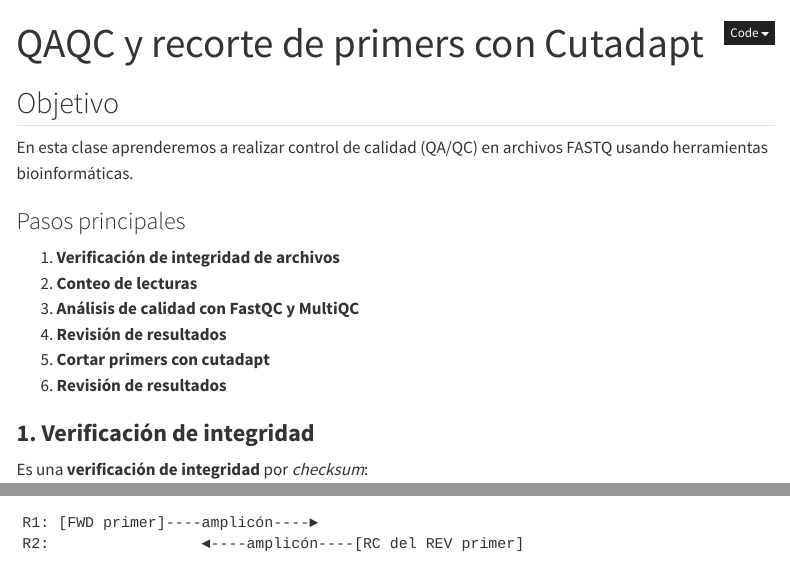
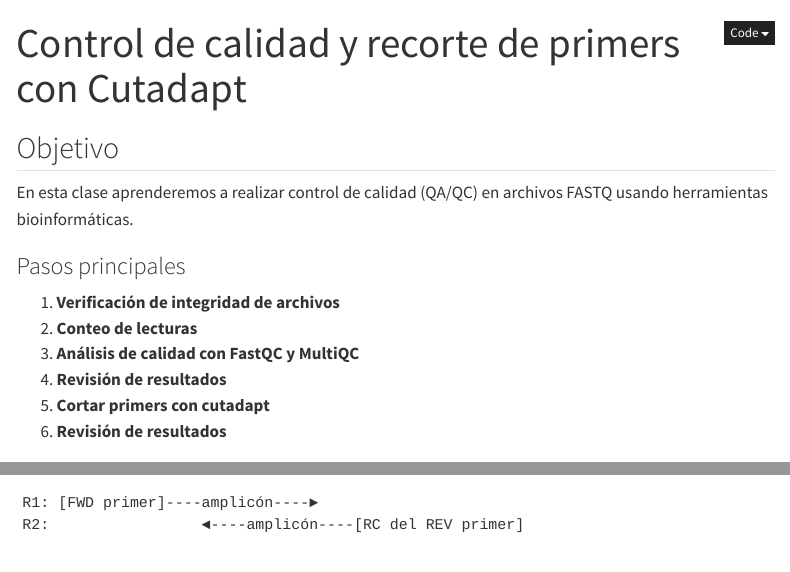
Before and after one commit to taniavaldiviac/metabarcoding-webpage, a Quarto document (1-qaqc-cutadapt.qmd): the page in a window 1100 px wide, from its top, and a second part further down, joined at a grey line. Rendered offline with R 4.5, knitr and Pandoc in place of Quarto, with nearby package versions; menus at the side of the page are left out.

Commit message:
Cambia título de QAQC a Control de calidad

```diff
--- a/1-qaqc-cutadapt.qmd
+++ b/1-qaqc-cutadapt.qmd
@@ -1,5 +1,5 @@
 ---
-title: "QAQC y recorte de primers con Cutadapt"
+title: "Control de calidad y recorte de primers con Cutadapt"
 #subtitle: "24–28 de noviembre de 2025<br>Instituto de Ciencias del Mar y Limnología (UNAM)"
 execute:
   echo: false
```
